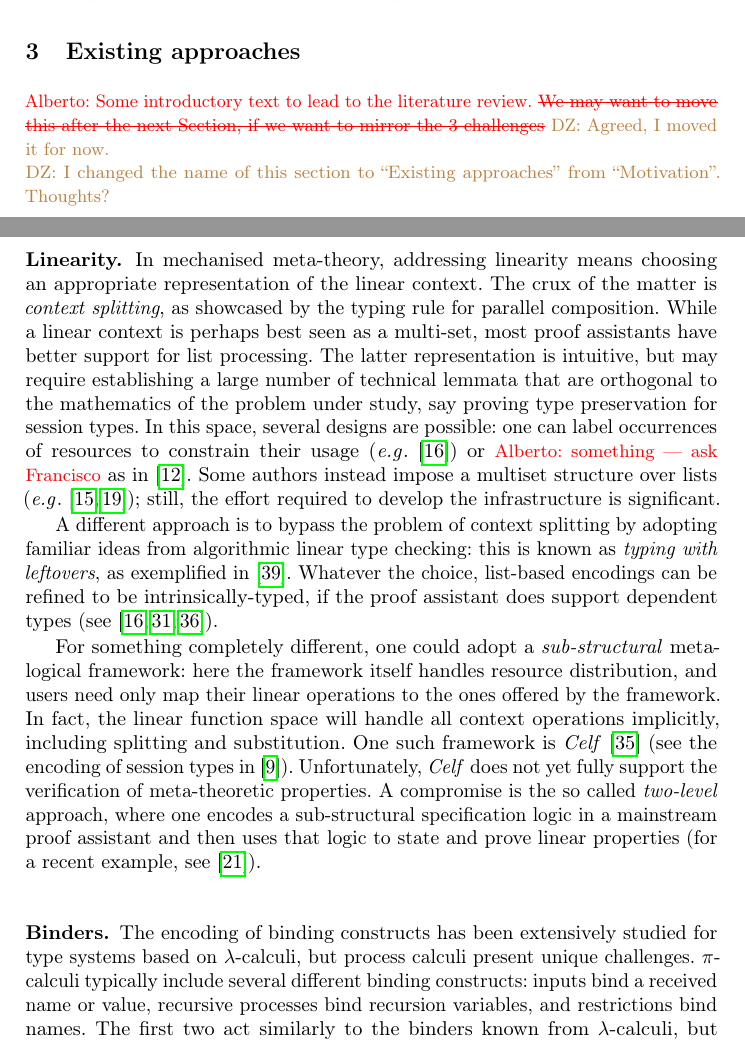
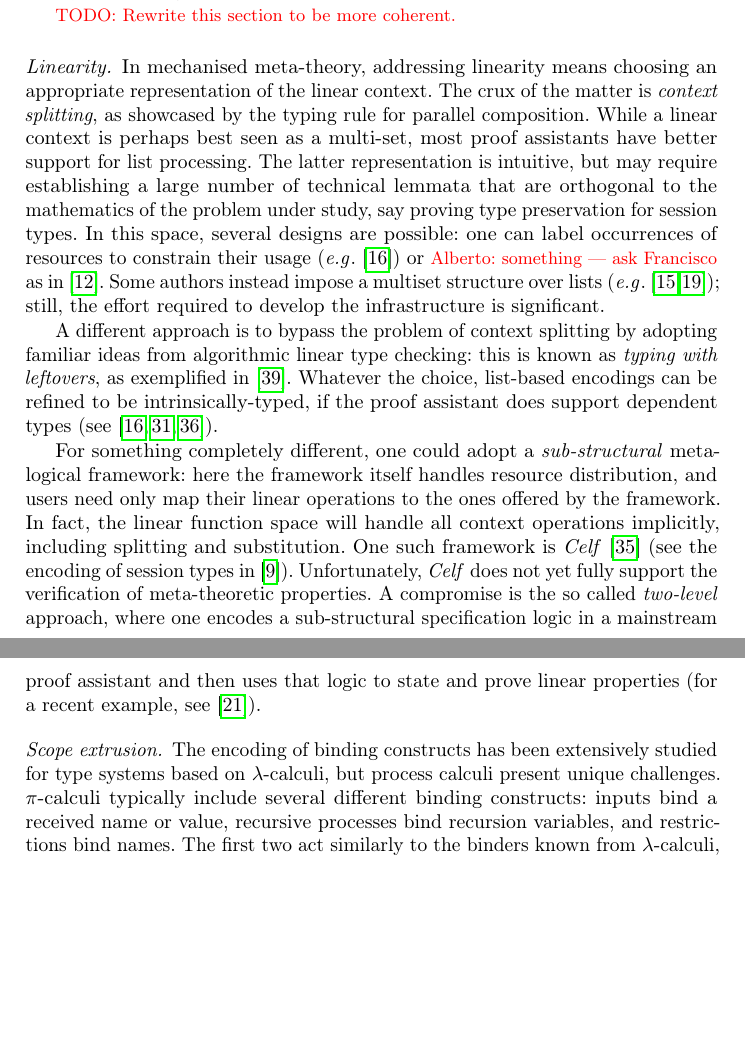
Before and after one commit to concurrentbenchmark/concurrentbenchmark, a LaTeX thesis (short-paper/short-paper.tex, which reads short-paper/binders.tex, short-paper/lin.tex): two parts of pages 4 and 5 of 23 before the commit and two parts of pages 2 and 3 of 23 after it, joined at a grey line, cut at the place of the change, the shorter picture padded with empty space. Compiled offline with pdfLaTeX.

Commit message:
Reorganize paper to remove "existing mechanisations" section.
The idea is to separate the content of the section such that the
motivational parts for the benchmark is merged into the introduction and
the parts that motivate why we chose these challenges are merged into the
section about the design of the benchmark.

For now, I have just moved everything into the introduction to clean
up later.

```diff
--- a/short-paper/binders.tex
+++ /dev/null
@@ -1,3 +0,0 @@
-The encoding of binding constructs has been extensively studied for type systems based on $\lambda$-calculi, but process calculi present unique challenges.
-$\pi$-calculi typically include several different binding constructs: inputs bind a received name or value, recursive processes bind recursion variables, and restrictions bind names.
-The first two act similarly to the binders known from $\lambda$-calculi, but restrictions are more challenging due to scope extrusion.
--- a/short-paper/lin.tex
+++ /dev/null
@@ -1,45 +0,0 @@
-
-In mechanised meta-theory, addressing linearity means choosing an
-appropriate representation of the linear context. The crux of the matter
-is \emph{context splitting}, as showcased by the typing rule for parallel composition.
-% the introduction rule of the tensor.
-While a linear context is perhaps best seen as a multi-set, most proof
-assistants have better support for list processing.  The
-latter representation is intuitive, but may require establishing a
-large number of technical lemmata that are
-orthogonal to the mathematics of the problem under study, say proving
-type preservation for session types. In this space, several designs
-are possible: one can label occurrences of resources to constrain
-their usage (\eg~\cite{CicconeP20}) or \alb{something --- ask Francisco} as in \cite{Castro2020}. Some authors instead impose a
-multiset structure over lists (\eg~\cite{ChaudhuriLR19,Danielsson12});
-still, the effort required to develop the infrastructure is significant.
-
-A different approach is to bypass the problem of context splitting by
-adopting
-% to  meta-theoretic properties
-familiar ideas from algorithmic linear type checking: this is known as
- \emph{typing with leftovers}, as exemplified
-in~\cite{DBLP:conf/forte/ZalakainD21}. Whatever the choice, list-based
-encodings can be refined to be intrinsically-typed, if the proof
-assistant does support dependent types (see~\cite{Thiemann2019,CicconeP20,RouvoetPKV20}).
-
-For something completely different, one could adopt a
-\emph{sub-structural} meta-logical framework: here the framework
-itself handles resource distribution, and users need only map
-their linear operations to the ones offered by the framework. In fact,
-the linear function space will handle all context operations
-implicitly, including splitting and substitution. One such framework
-is \emph{Celf}~\cite{Schack-Nielsen:IJCAR08} (see the encoding of
-session types in~\cite{Bock2016}). Unfortunately, \emph{Celf} does not
-yet fully support the verification of meta-theoretic properties. A compromise is the so called
-\emph{two-level} approach, where one encodes a sub-structural
-specification logic in a mainstream proof assistant and then uses that
-logic to state and prove linear properties (for a recent
-example, see~\cite{Felty:MSCS21}).
-
-
-
-%%% Local Variables:
-%%% mode: latex
-%%% TeX-master: "short-paper"
-%%% End:
--- a/short-paper/short-paper.tex
+++ b/short-paper/short-paper.tex
@@ -113 +101,25 @@ of challenge problems.
+These are certainly not the only factors that may cause issues, but they are fundamental to concurrency theory, and emerge in most mechanisations.
 
+\todo{Rewrite this section to be more coherent.}
+
+\paragraph{Linearity.}
+In mechanised meta-theory, addressing linearity means choosing an appropriate representation of the linear context.
+The crux of the matter is \emph{context splitting}, as showcased by the typing rule for parallel composition.
+While a linear context is perhaps best seen as a multi-set, most proof assistants have better support for list processing.
+The latter representation is intuitive, but may require establishing a large number of technical lemmata that are orthogonal to the mathematics of the problem under study, say proving type preservation for session types.
+In this space, several designs are possible: one can label occurrences of resources to constrain their usage (\eg~\cite{CicconeP20}) or \alb{something --- ask Francisco} as in \cite{Castro2020}.
+Some authors instead impose a multiset structure over lists (\eg~\cite{ChaudhuriLR19,Danielsson12}); still, the effort required to develop the infrastructure is significant.
+
+A different approach is to bypass the problem of context splitting by adopting familiar ideas from algorithmic linear type checking: this is known as \emph{typing with leftovers}, as exemplified in~\cite{DBLP:conf/forte/ZalakainD21}.
+Whatever the choice, list-based encodings can be refined to be intrinsically-typed, if the proof assistant does support dependent types (see~\cite{Thiemann2019,CicconeP20,RouvoetPKV20}).
+
+For something completely different, one could adopt a \emph{sub-structural} meta-logical framework: here the framework itself handles resource distribution, and users need only map their linear operations to the ones offered by the framework.
+In fact, the linear function space will handle all context operations implicitly, including splitting and substitution.
+One such framework is \emph{Celf}~\cite{Schack-Nielsen:IJCAR08} (see the encoding of session types in~\cite{Bock2016}).
+Unfortunately, \emph{Celf} does not yet fully support the verification of meta-theoretic properties.
+A compromise is the so called \emph{two-level} approach, where one encodes a sub-structural specification logic in a mainstream proof assistant and then uses that logic to state and prove linear properties (for a recent example, see~\cite{Felty:MSCS21}).
+
+\paragraph{Scope extrusion.}
+The encoding of binding constructs has been extensively studied for type systems based on $\lambda$-calculi, but process calculi present unique challenges.
+$\pi$-calculi typically include several different binding constructs: inputs bind a received name or value, recursive processes bind recursion variables, and restrictions bind names.
+The first two act similarly to the binders known from $\lambda$-calculi, but restrictions are more challenging due to scope extrusion.
@@ -232,9 +253,3 @@ Solutions to our challenges should be compared on three measures:
 \end{enumerate}
 Solutions to our challenges do not need to strictly follow the definitions and lemmata set out in the problem text, but solutions which deviate from the original challenges must present more elaborate argumentation for their adequacy.
 
-
-\section{Existing approaches}\label{sec:approaches}
-
-\alb{Some introductory text to lead to the literature review. \sout{We may want to move this after the next Section, if we want to mirror the 3 challenges}}
-\dz{Agreed, I moved it for now.} \\
-\dz{I changed the name of this section to ``Existing approaches'' from ``Motivation''. Thoughts?}
```
Also changed, not shown: short-paper/binders.tex (10 more changed lines), short-paper/short-paper.tex (63 more changed lines).
